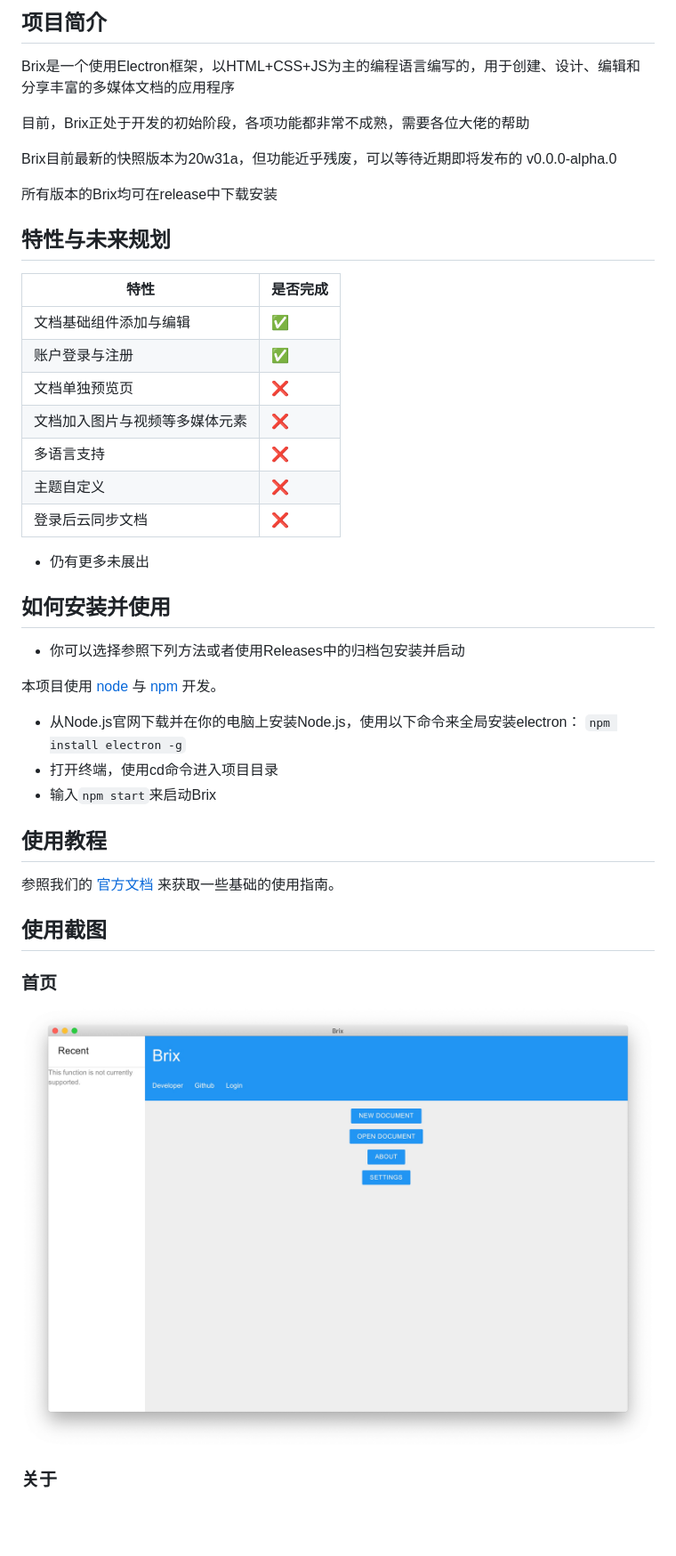
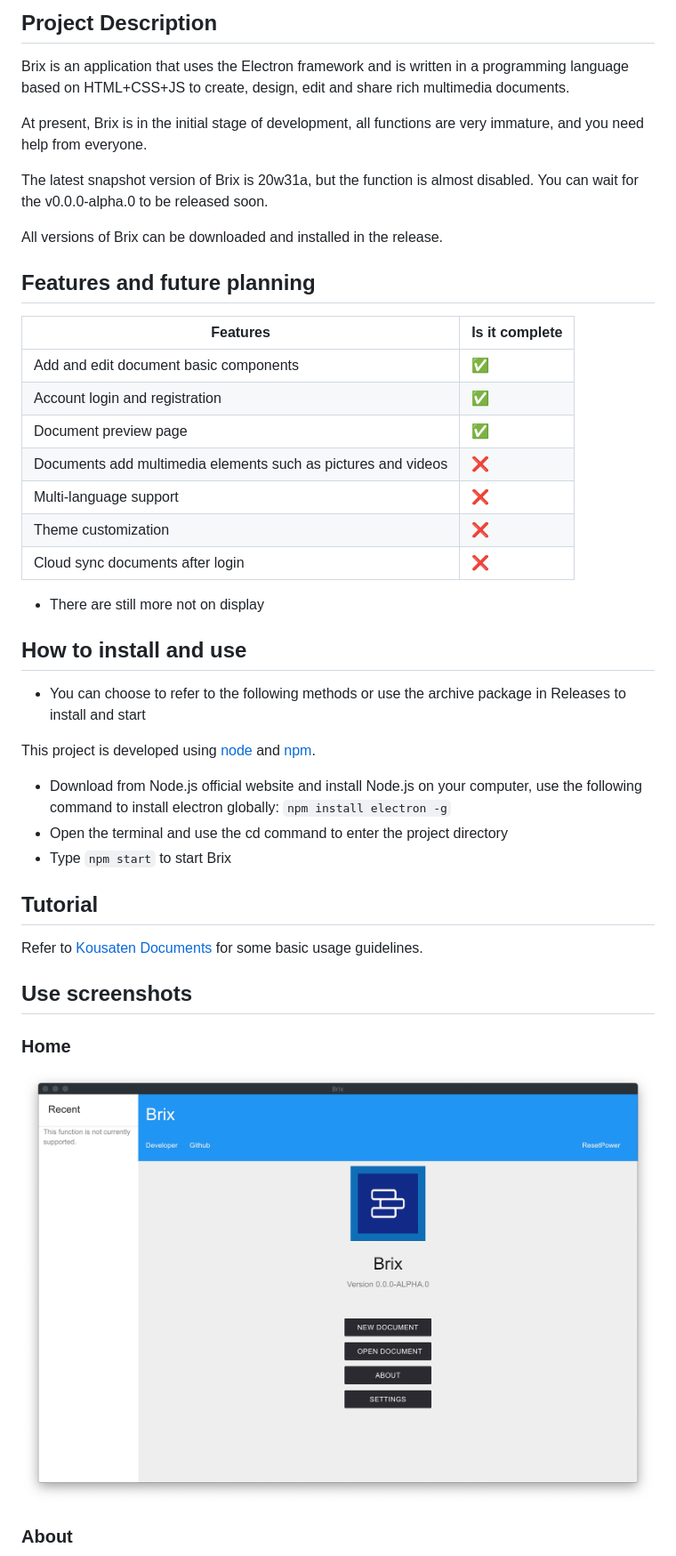
Before and after one commit to Kousaten/Brix, a Markdown page: README.md, the part around the change printed below. Shown: that part at 89% size. Drawn GitHub-style; pictures changed too: assets/demo-0.jpg; blank space fills up the shorter version.

Commit message:
feat(*): add new elements

```diff
--- a/README.md
+++ b/README.md
@@ -14,50 +14,50 @@
 
-## 项目简介
+## Project Description
 
-Brix是一个使用Electron框架，以HTML+CSS+JS为主的编程语言编写的，用于创建、设计、编辑和分享丰富的多媒体文档的应用程序
+Brix is an application that uses the Electron framework and is written in a programming language based on HTML+CSS+JS to create, design, edit and share rich multimedia documents.
 
-目前，Brix正处于开发的初始阶段，各项功能都非常不成熟，需要各位大佬的帮助
+At present, Brix is in the initial stage of development, all functions are very immature, and you need help from everyone.
 
-Brix目前最新的快照版本为20w31a，但功能近乎残废，可以等待近期即将发布的 v0.0.0-alpha.0
+The latest snapshot version of Brix is 20w31a, but the function is almost disabled. You can wait for the v0.0.0-alpha.0 to be released soon.
 
-所有版本的Brix均可在release中下载安装
+All versions of Brix can be downloaded and installed in the release.
 
-## 特性与未来规划
+## Features and future planning
 
-| 特性 | 是否完成 |
+| Features | Is it complete |
 | --- | --- |
-| 文档基础组件添加与编辑 | ✅ |
-| 账户登录与注册 | ✅ |
-| 文档单独预览页 | ❌ |
-| 文档加入图片与视频等多媒体元素 | ❌ |
-| 多语言支持 | ❌ |
-| 主题自定义 | ❌ |
-| 登录后云同步文档 | ❌ |
+| Add and edit document basic components | ✅ |
+| Account login and registration | ✅ |
+| Document preview page | ✅ |
+| Documents add multimedia elements such as pictures and videos | ❌ |
+| Multi-language support | ❌ |
+| Theme customization | ❌ |
+| Cloud sync documents after login | ❌ |
 
-- 仍有更多未展出
+- There are still more not on display
 
-## 如何安装并使用
+## How to install and use
 
-- 你可以选择参照下列方法或者使用Releases中的归档包安装并启动
+- You can choose to refer to the following methods or use the archive package in Releases to install and start
 
-本项目使用 [node](nodejs.org) 与 [npm](npmjs.org) 开发。
+This project is developed using [node](nodejs.org) and [npm](npmjs.org).
 
-- 从Node.js官网下载并在你的电脑上安装Node.js，使用以下命令来全局安装electron：
+- Download from Node.js official website and install Node.js on your computer, use the following command to install electron globally:
     `npm install electron -g`
-- 打开终端，使用cd命令进入项目目录
-- 输入`npm start`来启动Brix
+- Open the terminal and use the cd command to enter the project directory
+- Type `npm start` to start Brix
 
-## 使用教程
+## Tutorial
 
-参照我们的 [官方文档](https://kousaten.github.io/brix/) 来获取一些基础的使用指南。
+Refer to [Kousaten Documents](https://kousaten.github.io/) for some basic usage guidelines.
 
-## 使用截图
+## Use screenshots
 
-### 首页
+### Home
 
 ![assets/demo-0.jpg](assets/demo-0.jpg)
 
-### 关于
+### About
 
 ![assets/demo-1.jpg](assets/demo-1.jpg)
 
```
Also changed, not shown: other parts of README.md (+15 -14 lines), README.en.md (deleted, +0 -90 lines), assets/Brix.png, assets/demo-1.jpg, assets/demo-2.jpg, assets/demo-3.jpg, 9 other files.
